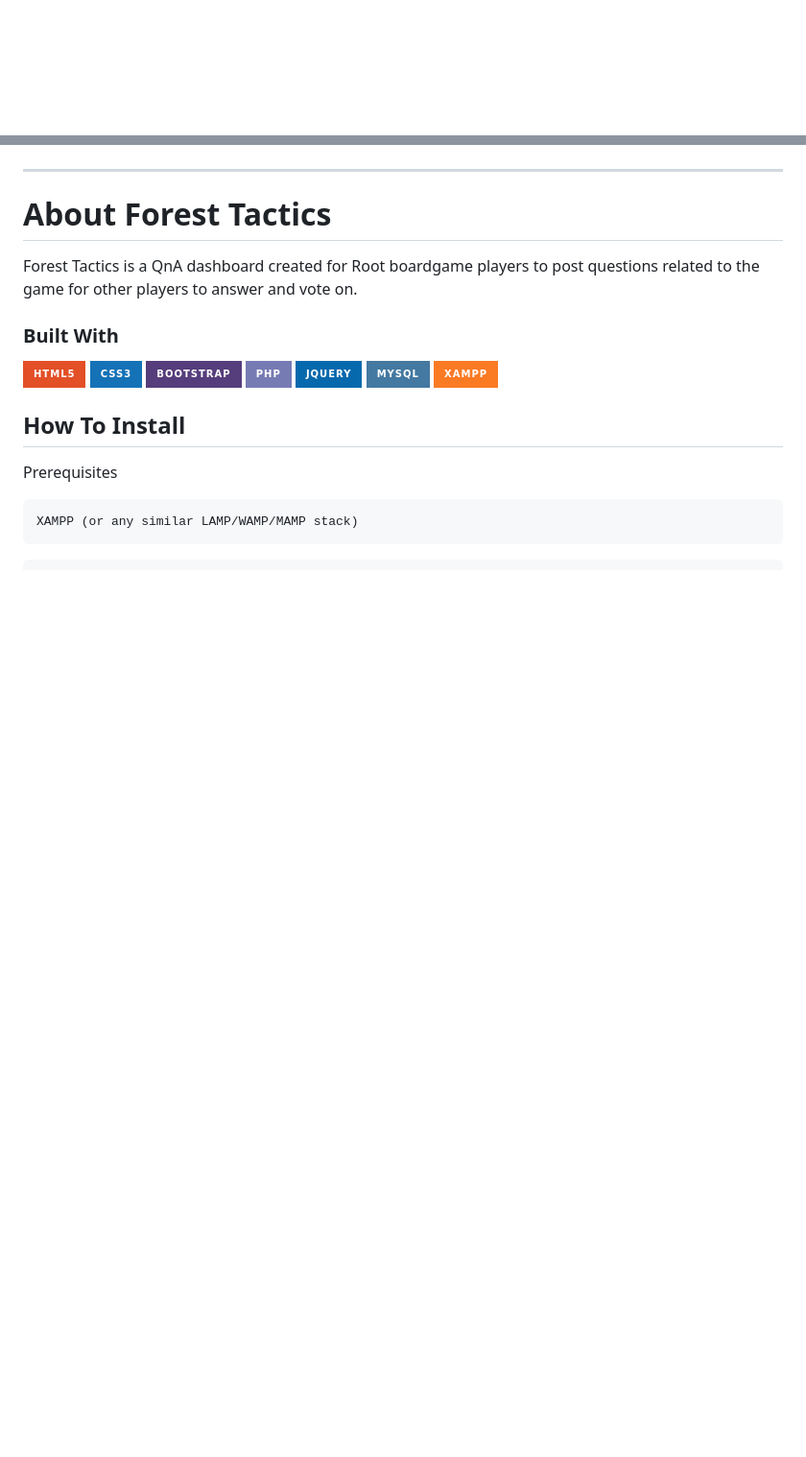
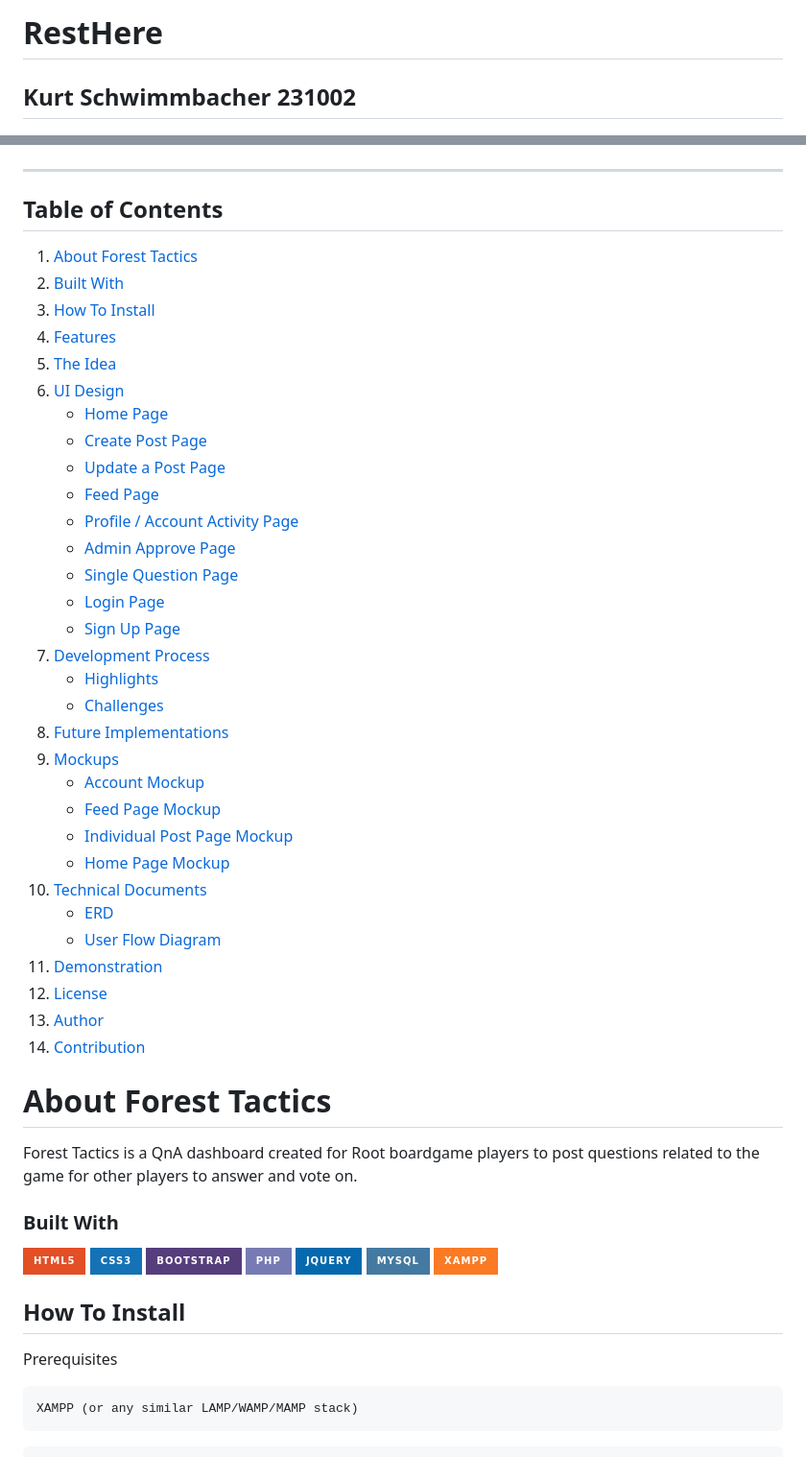
Before and after one commit to KurtSchwimmbacher/DV200T3PHPProject, a Markdown page: README.md, 2 parts joined by grey strips. Shown: that part at 96% size. Drawn GitHub-style; badges without logos; blank space fills up the shorter version.

```diff
--- a/README.md
+++ b/README.md
@@ -1,6 +1,44 @@
+# RestHere
+## Kurt Schwimmbacher 231002
+
 ![ClearView Header Image](https://github.com/KurtSchwimmbacher/DV200T3PHPProject/blob/main/assets/vagabond_logo.png)
 
 - - - -
+## Table of Contents
+
+1. [About Forest Tactics](#about-forest-tactics)
+2. [Built With](#built-with)
+3. [How To Install](#how-to-install)
+4. [Features](#features)
+5. [The Idea](#the-idea)
+6. [UI Design](#ui-design)
+   - [Home Page](#home-page)
+   - [Create Post Page](#create-post-page)
+   - [Update a Post Page](#update-a-post-page)
+   - [Feed Page](#feed-page)
+   - [Profile / Account Activity Page](#profile--account-activity-page)
+   - [Admin Approve Page](#admin-approve-page)
+   - [Single Question Page](#single-question-page)
+   - [Login Page](#login-page)
+   - [Sign Up Page](#sign-up-page)
+7. [Development Process](#development-process)
+   - [Highlights](#highlights)
+   - [Challenges](#challenges)
+8. [Future Implementations](#future-implementations)
+9. [Mockups](#mockups)
+   - [Account Mockup](#account-mockup)
+   - [Feed Page Mockup](#feed-page-mockup)
+   - [Individual Post Page Mockup](#individual-post-page-mockup)
+   - [Home Page Mockup](#home-page-mockup)
+10. [Technical Documents](#technical-documents)
+    - [ERD](#erd)
+    - [User Flow Diagram](#user-flow-diagram)
+11. [Demonstration](#demonstration)
+12. [License](#license)
+13. [Author](#author)
+14. [Contribution](#contribution)
+
+
 
 # About Forest Tactics
 
```
